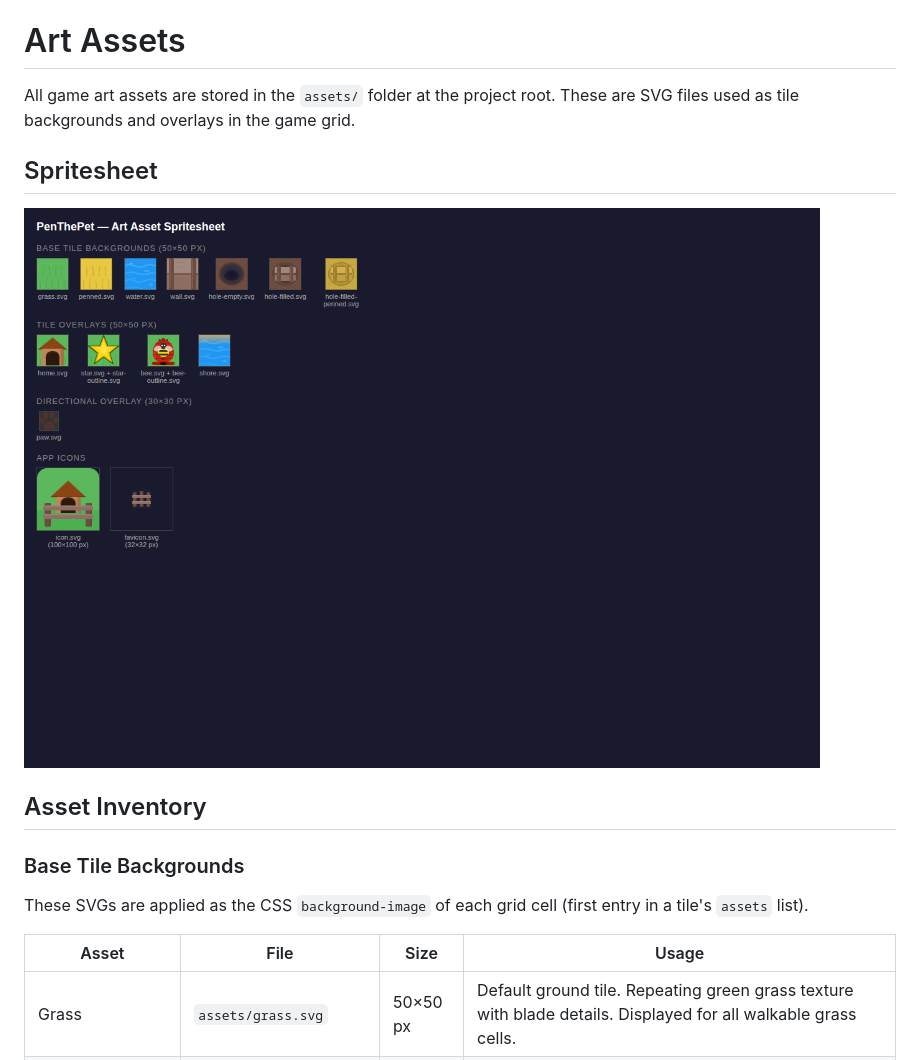
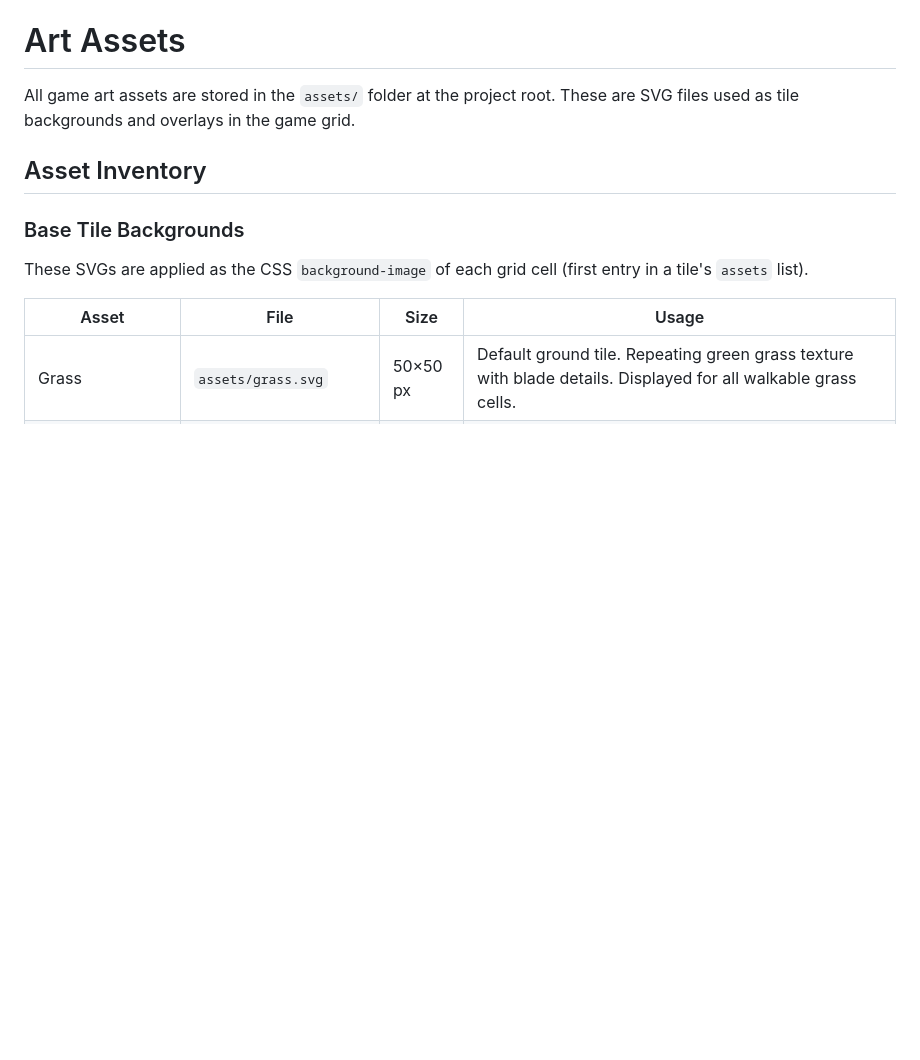
Before and after one commit to AvinZarlez/PenThePet, a Markdown page: docs/ART_ASSETS.md, the part around one of its changes. Drawn GitHub-style; blank space fills up the shorter version.

Commit message:
Update ART_ASSETS.md to remove unused sections
Removed spritesheet and game screenshot sections from the art assets documentation.

```diff
--- a/docs/ART_ASSETS.md
+++ b/docs/ART_ASSETS.md
@@ -1,10 +1,6 @@
 # Art Assets
 
 All game art assets are stored in the `assets/` folder at the project root. These are SVG files used as tile backgrounds and overlays in the game grid.
-
-## Spritesheet
-
-![Art asset spritesheet](images/spritesheet.png)
 
 ## Asset Inventory
 
```
Also changed, not shown: other parts of docs/ART_ASSETS.md (+0 -2 lines).
